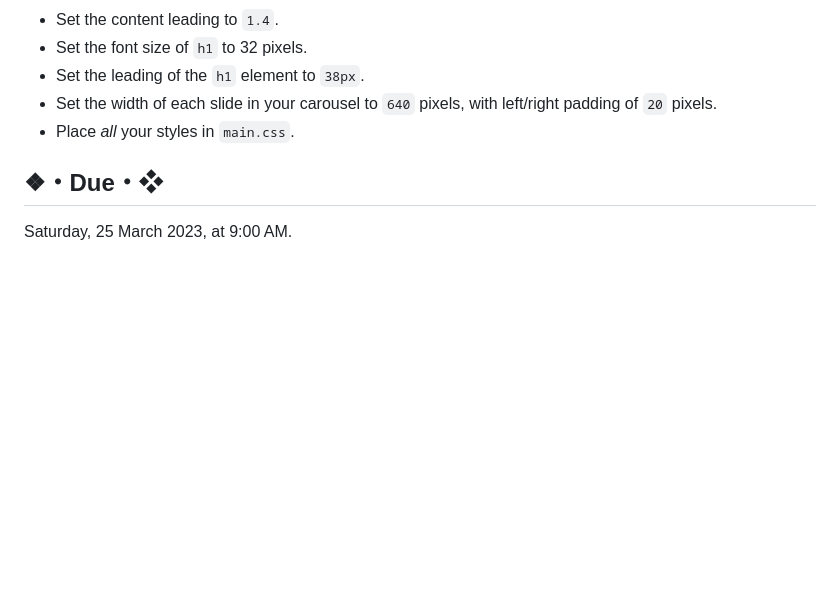
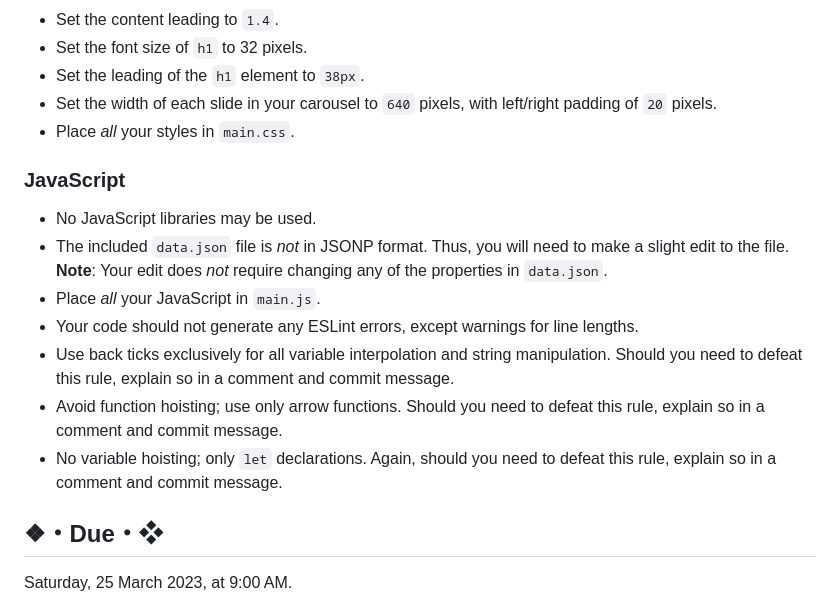
Before and after one commit to srichards2/assignment-2--intro-to-internet-programming--cs-275--spring-2023, a Markdown page: README.md, the part around the change. Drawn GitHub-style; blank space fills up the shorter version.

Commit message:
Add JavaScript section

```diff
--- a/README.md
+++ b/README.md
@@ -54,6 +54,16 @@ Before you begin, **update Node, NPM, ESLint, and Stylelint** via `npm` from you
 * Set the width of each slide in your carousel to `640` pixels, with left/right padding of `20` pixels.
 * Place *all* your styles in `main.css`.
 
+### JavaScript
+
+* No JavaScript libraries may be used.
+* The included `data.json` file is *not* in JSONP format. Thus, you will need to make a slight edit to the file. **Note**: Your edit does *not* require changing any of the properties in `data.json`.
+* Place *all* your JavaScript in `main.js`.
+* Your code should not generate any ESLint errors, except warnings for line lengths.
+* Use back ticks exclusively for all variable interpolation and string manipulation. Should you need to defeat this rule, explain so in a comment and commit message.
+* Avoid function hoisting; use only arrow functions. Should you need to defeat this rule, explain so in a comment and commit message.
+* No variable hoisting; only `let` declarations. Again, should you need to defeat this rule, explain so in a comment and commit message.
+
 ## ❖・Due・❖
 
 Saturday, 25 March 2023, at 9:00 AM.
```
